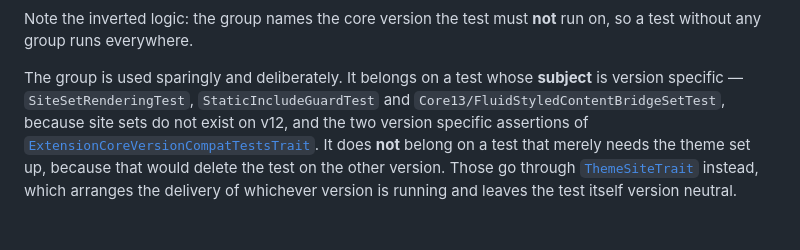
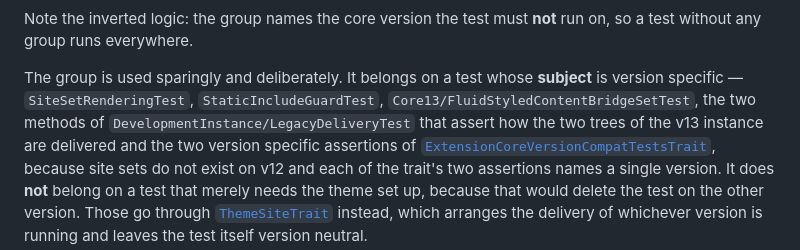
Before and after one commit to sbuerk/theme-extension-development, a Markdown page: docs/development/dual-core-setup.md, the part around the change. GitHub-like rendering.

```diff
--- a/docs/development/dual-core-setup.md
+++ b/docs/development/dual-core-setup.md
@@ -207,9 +207,13 @@ run on, so a test without any group runs everywhere.
 
 The group is used sparingly and deliberately. It belongs on a test whose
 **subject** is version specific — `SiteSetRenderingTest`,
-`StaticIncludeGuardTest` and `Core13/FluidStyledContentBridgeSetTest`, because
-site sets do not exist on v12, and the two version specific assertions of
-[`ExtensionCoreVersionCompatTestsTrait`](../../Tests/ExtensionCoreVersionCompatTestsTrait.php).
+`StaticIncludeGuardTest`, `Core13/FluidStyledContentBridgeSetTest`, the two
+methods of `DevelopmentInstance/LegacyDeliveryTest` that assert how the two
+trees of the v13 instance are delivered and the two version specific
+assertions of
+[`ExtensionCoreVersionCompatTestsTrait`](../../Tests/ExtensionCoreVersionCompatTestsTrait.php),
+because site sets do not exist on v12 and each of the trait's two assertions
+names a single version.
 It does **not** belong on a test that merely needs the theme set up, because
 that would delete the test on the other version. Those go through
 [`ThemeSiteTrait`](../testing/site-based-tests.md#arranging-the-theme-themesitetrait)
```
Also changed, not shown: docs/architecture/typoscript-delivery.md (+6 -2 lines), docs/testing/site-based-tests.md (+4 -3 lines).
